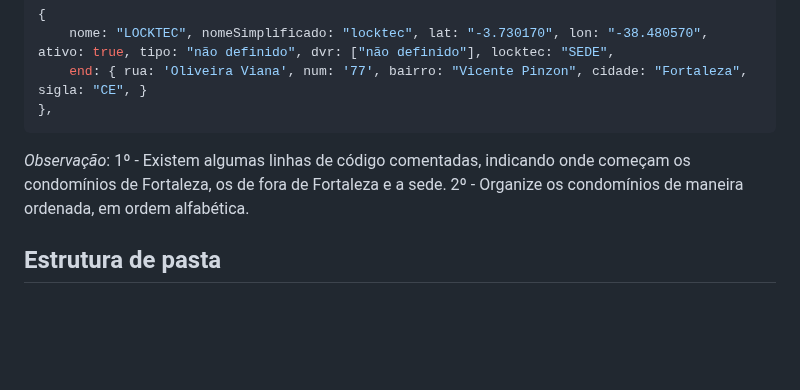
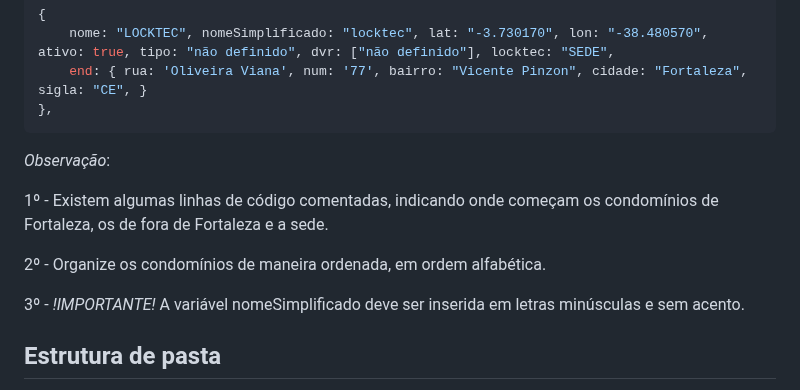
Before and after one commit to DaniloCastroCE/mapa-locktec, a Markdown page: README.md, the part around the change. Rendered like a GitHub page; blank space fills up the shorter version.

````diff
--- a/README.md
+++ b/README.md
@@ -47,8 +47,13 @@ Para atualizar, adiconar ou remover os condominios, você deve acessar o arquivo
 ```
 
 *Observação*:
+
 1º - Existem algumas linhas de código comentadas, indicando onde começam os condomínios de Fortaleza, os de fora de Fortaleza e a sede.
+
 2º - Organize os condomínios de maneira ordenada, em ordem alfabética.
+
+3º - *!IMPORTANTE!* A variável nomeSimplificado deve ser inserida em letras minúsculas e sem acento.
+
 
 ## Estrutura de pasta
 
````
